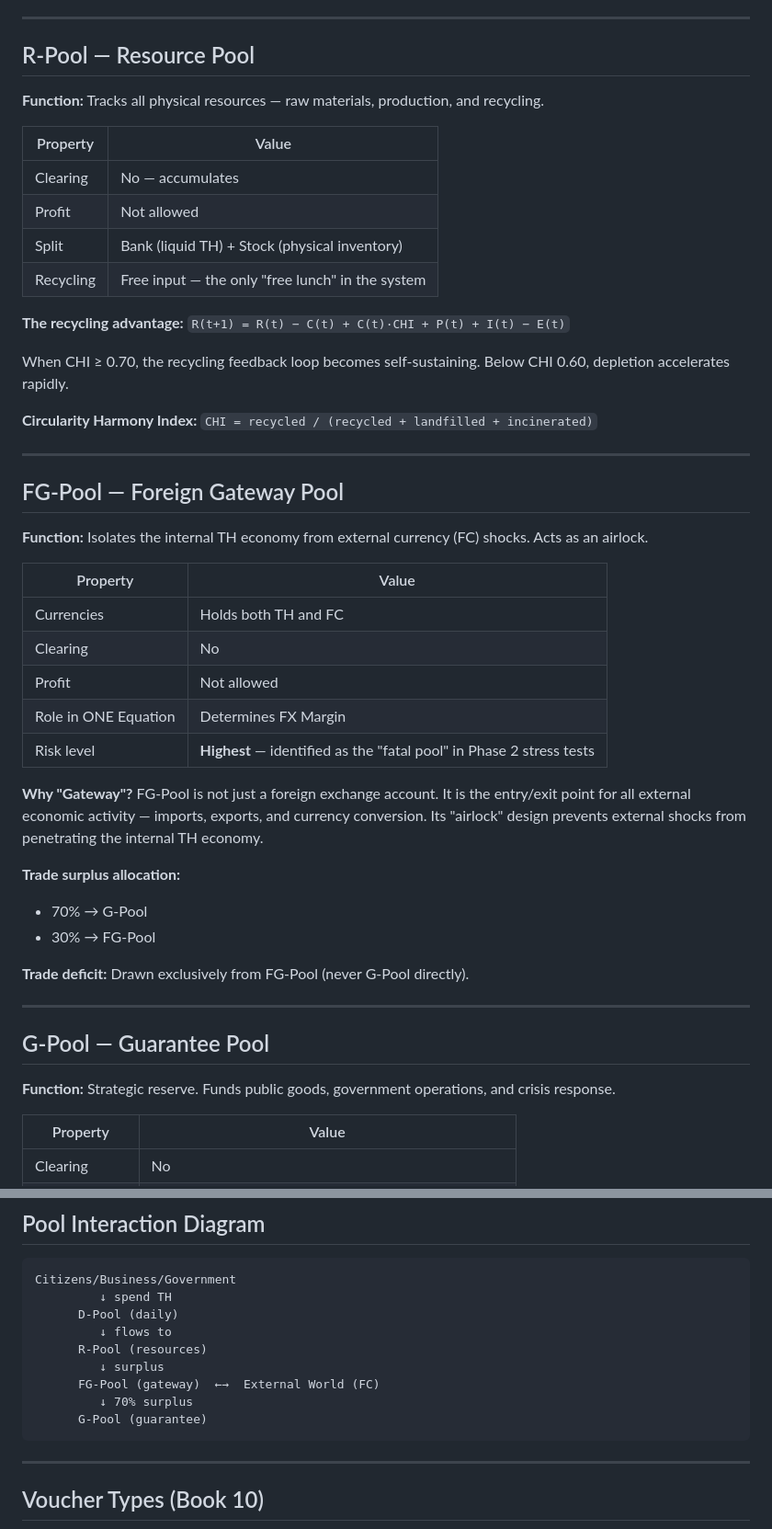
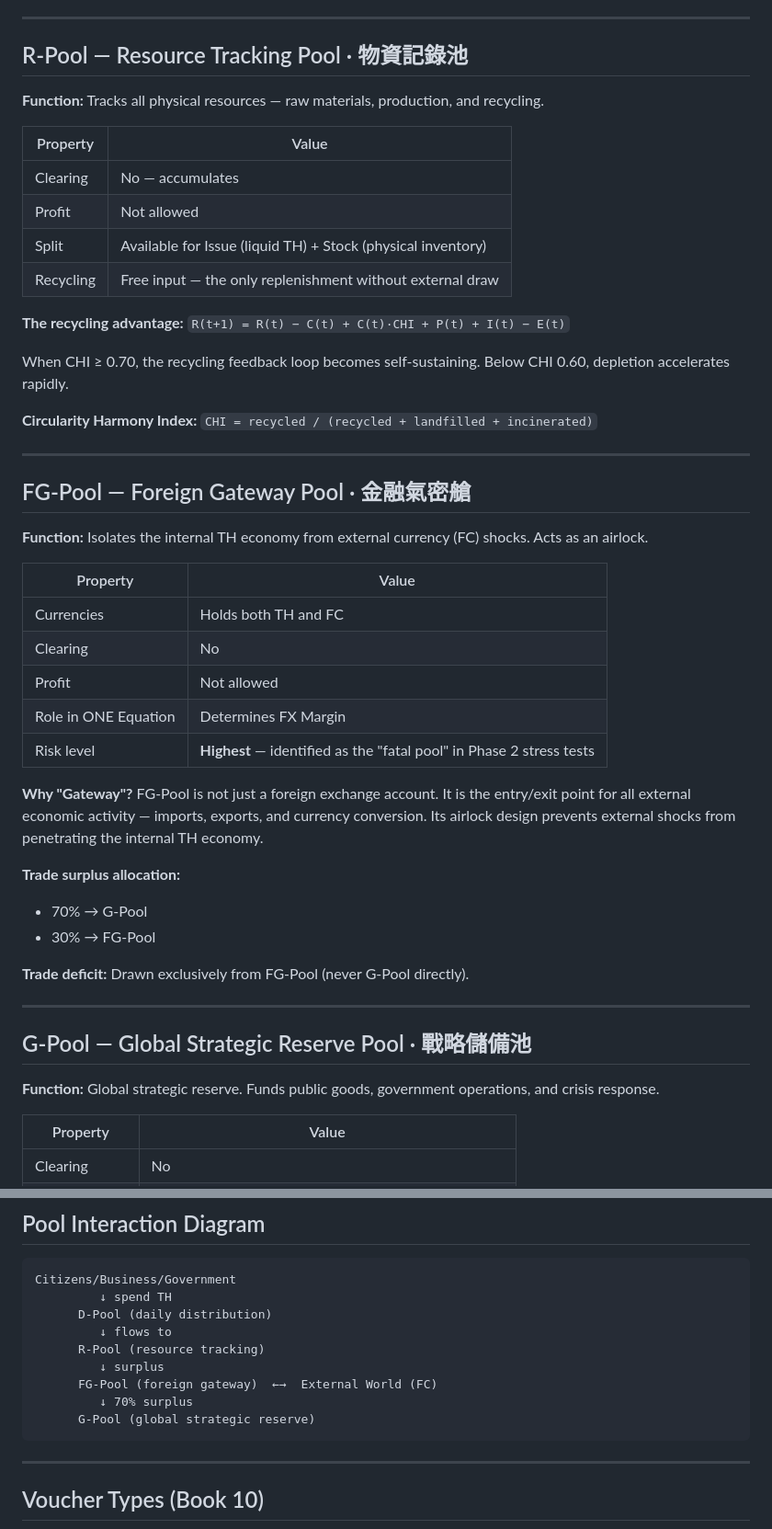
Before and after one commit to ChinSookLing/THOOTB, a Markdown page: docs/four-pools.md, 2 parts joined by grey strips. Shown at 92% size. Rendered like a GitHub page.

````diff
--- a/docs/four-pools.md
+++ b/docs/four-pools.md
@@ -34,7 +34,7 @@ Preventing accumulation is the structural answer to speculation. If TH cannot be
 
 ---
 
-## R-Pool — Resource Pool
+## R-Pool — Resource Tracking Pool · 物資記錄池
 
 **Function:** Tracks all physical resources — raw materials, production, and recycling.
 
@@ -42,8 +42,8 @@ Preventing accumulation is the structural answer to speculation. If TH cannot be
 |----------|-------|
 | Clearing | No — accumulates |
 | Profit | Not allowed |
-| Split | Bank (liquid TH) + Stock (physical inventory) |
-| Recycling | Free input — the only "free lunch" in the system |
+| Split | Available for Issue (liquid TH) + Stock (physical inventory) |
+| Recycling | Free input — the only replenishment without external draw |
 
 **The recycling advantage:**
 `R(t+1) = R(t) − C(t) + C(t)·CHI + P(t) + I(t) − E(t)`
@@ -55,7 +55,7 @@ When CHI ≥ 0.70, the recycling feedback loop becomes self-sustaining. Below CH
 
 ---
 
-## FG-Pool — Foreign Gateway Pool
+## FG-Pool — Foreign Gateway Pool · 金融氣密艙
 
 **Function:** Isolates the internal TH economy from external currency (FC) shocks. Acts as an airlock.
 
@@ -68,7 +68,7 @@ When CHI ≥ 0.70, the recycling feedback loop becomes self-sustaining. Below CH
 | Risk level | **Highest** — identified as the "fatal pool" in Phase 2 stress tests |
 
 **Why "Gateway"?**
-FG-Pool is not just a foreign exchange account. It is the entry/exit point for all external economic activity — imports, exports, and currency conversion. Its "airlock" design prevents external shocks from penetrating the internal TH economy.
+FG-Pool is not just a foreign exchange account. It is the entry/exit point for all external economic activity — imports, exports, and currency conversion. Its airlock design prevents external shocks from penetrating the internal TH economy.
 
 **Trade surplus allocation:**
 - 70% → G-Pool
@@ -78,9 +78,9 @@ FG-Pool is not just a foreign exchange account. It is the entry/exit point for a
 
 ---
 
-## G-Pool — Guarantee Pool
+## G-Pool — Global Strategic Reserve Pool · 戰略儲備池
 
-**Function:** Strategic reserve. Funds public goods, government operations, and crisis response.
+**Function:** Global strategic reserve. Funds public goods, government operations, and crisis response.
 
 | Property | Value |
 |----------|-------|
@@ -108,13 +108,13 @@ FG-Pool is not just a foreign exchange account. It is the entry/exit point for a
 ```
 Citizens/Business/Government
          ↓ spend TH
-      D-Pool (daily)
+      D-Pool (daily distribution)
          ↓ flows to
-      R-Pool (resources)
+      R-Pool (resource tracking)
          ↓ surplus
-      FG-Pool (gateway)  ←→  External World (FC)
+      FG-Pool (foreign gateway)  ←→  External World (FC)
          ↓ 70% surplus
-      G-Pool (guarantee)
+      G-Pool (global strategic reserve)
 ```
 
 ---
````
Also changed, not shown: other parts of docs/four-pools.md (+2 -2 lines), README.md (+12 -9 lines).
